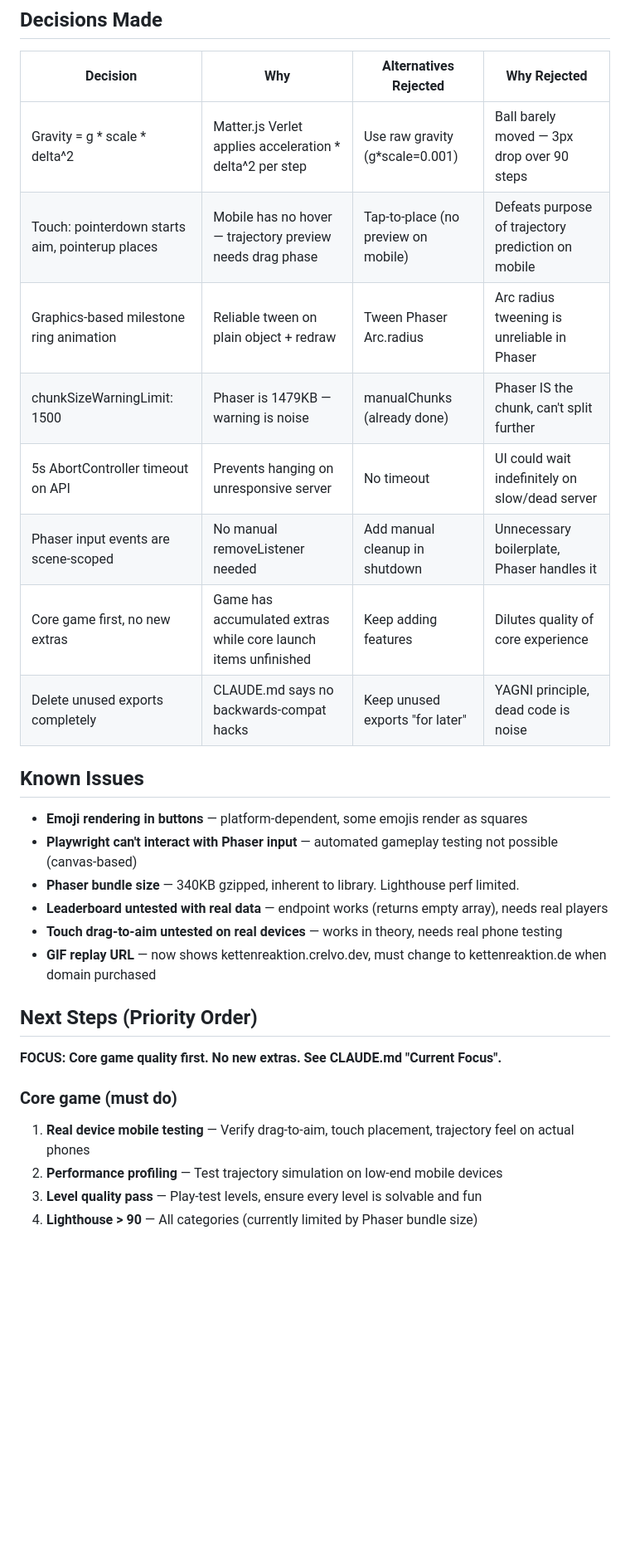
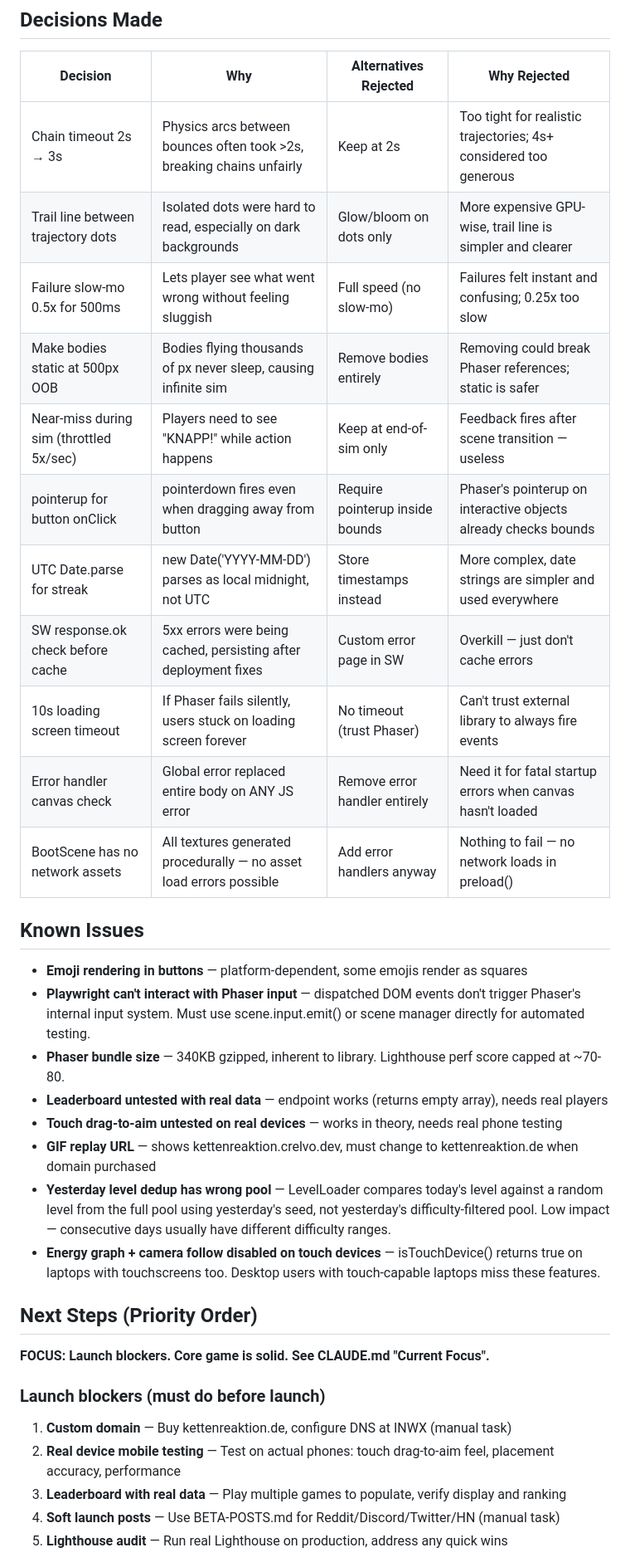
Before and after one commit to konradreyhe/Kettenreaktion, a Markdown page: HANDOVER.md, the part around one of its changes. Shown at 83% size. GitHub-like rendering; blank space fills up the shorter version.

```diff
--- a/HANDOVER.md
+++ b/HANDOVER.md
@@ -42,30 +46,36 @@ Session 15 picked up from a crashed session that left partial trajectory predict
 ## Decisions Made
 | Decision | Why | Alternatives Rejected | Why Rejected |
 |----------|-----|-----------------------|--------------|
-| Gravity = g * scale * delta^2 | Matter.js Verlet applies acceleration * delta^2 per step | Use raw gravity (g*scale=0.001) | Ball barely moved — 3px drop over 90 steps |
-| Touch: pointerdown starts aim, pointerup places | Mobile has no hover — trajectory preview needs drag phase | Tap-to-place (no preview on mobile) | Defeats purpose of trajectory prediction on mobile |
-| Graphics-based milestone ring animation | Reliable tween on plain object + redraw | Tween Phaser Arc.radius | Arc radius tweening is unreliable in Phaser |
-| chunkSizeWarningLimit: 1500 | Phaser is 1479KB — warning is noise | manualChunks (already done) | Phaser IS the chunk, can't split further |
-| 5s AbortController timeout on API | Prevents hanging on unresponsive server | No timeout | UI could wait indefinitely on slow/dead server |
-| Phaser input events are scene-scoped | No manual removeListener needed | Add manual cleanup in shutdown | Unnecessary boilerplate, Phaser handles it |
-| Core game first, no new extras | Game has accumulated extras while core launch items unfinished | Keep adding features | Dilutes quality of core experience |
-| Delete unused exports completely | CLAUDE.md says no backwards-compat hacks | Keep unused exports "for later" | YAGNI principle, dead code is noise |
+| Chain timeout 2s → 3s | Physics arcs between bounces often took >2s, breaking chains unfairly | Keep at 2s | Too tight for realistic trajectories; 4s+ considered too generous |
+| Trail line between trajectory dots | Isolated dots were hard to read, especially on dark backgrounds | Glow/bloom on dots only | More expensive GPU-wise, trail line is simpler and clearer |
+| Failure slow-mo 0.5x for 500ms | Lets player see what went wrong without feeling sluggish | Full speed (no slow-mo) | Failures felt instant and confusing; 0.25x too slow |
+| Make bodies static at 500px OOB | Bodies flying thousands of px never sleep, causing infinite sim | Remove bodies entirely | Removing could break Phaser references; static is safer |
+| Near-miss during sim (throttled 5x/sec) | Players need to see "KNAPP!" while action happens | Keep at end-of-sim only | Feedback fires after scene transition — useless |
+| pointerup for button onClick | pointerdown fires even when dragging away from button | Require pointerup inside bounds | Phaser's pointerup on interactive objects already checks bounds |
+| UTC Date.parse for streak | new Date('YYYY-MM-DD') parses as local midnight, not UTC | Store timestamps instead | More complex, date strings are simpler and used everywhere |
+| SW response.ok check before cache | 5xx errors were being cached, persisting after deployment fixes | Custom error page in SW | Overkill — just don't cache errors |
+| 10s loading screen timeout | If Phaser fails silently, users stuck on loading screen forever | No timeout (trust Phaser) | Can't trust external library to always fire events |
+| Error handler canvas check | Global error replaced entire body on ANY JS error | Remove error handler entirely | Need it for fatal startup errors when canvas hasn't loaded |
+| BootScene has no network assets | All textures generated procedurally — no asset load errors possible | Add error handlers anyway | Nothing to fail — no network loads in preload() |
 
 ## Known Issues
 - **Emoji rendering in buttons** — platform-dependent, some emojis render as squares
-- **Playwright can't interact with Phaser input** — automated gameplay testing not possible (canvas-based)
-- **Phaser bundle size** — 340KB gzipped, inherent to library. Lighthouse perf limited.
+- **Playwright can't interact with Phaser input** — dispatched DOM events don't trigger Phaser's internal input system. Must use scene.input.emit() or scene manager directly for automated testing.
+- **Phaser bundle size** — 340KB gzipped, inherent to library. Lighthouse perf score capped at ~70-80.
 - **Leaderboard untested with real data** — endpoint works (returns empty array), needs real players
 - **Touch drag-to-aim untested on real devices** — works in theory, needs real phone testing
-- **GIF replay URL** — now shows kettenreaktion.crelvo.dev, must change to kettenreaktion.de when domain purchased
+- **GIF replay URL** — shows kettenreaktion.crelvo.dev, must change to kettenreaktion.de when domain purchased
+- **Yesterday level dedup has wrong pool** — LevelLoader compares today's level against a random level from the full pool using yesterday's seed, not yesterday's difficulty-filtered pool. Low impact — consecutive days usually have different difficulty ranges.
+- **Energy graph + camera follow disabled on touch devices** — isTouchDevice() returns true on laptops with touchscreens too. Desktop users with touch-capable laptops miss these features.
 
 ## Next Steps (Priority Order)
 
-**FOCUS: Core game quality first. No new extras. See CLAUDE.md "Current Focus".**
+**FOCUS: Launch blockers. Core game is solid. See CLAUDE.md "Current Focus".**
 
-### Core game (must do)
-1. **Real device mobile testing** — Verify drag-to-aim, touch placement, trajectory feel on actual phones
-2. **Performance profiling** — Test trajectory simulation on low-end mobile devices
-3. **Level quality pass** — Play-test levels, ensure every level is solvable and fun
-4. **Lighthouse > 90** — All categories (currently limited by Phaser bundle size)
+### Launch blockers (must do before launch)
+1. **Custom domain** — Buy kettenreaktion.de, configure DNS at INWX (manual task)
+2. **Real device mobile testing** — Test on actual phones: touch drag-to-aim feel, placement accuracy, performance
+3. **Leaderboard with real data** — Play multiple games to populate, verify display and ranking
+4. **Soft launch posts** — Use BETA-POSTS.md for Reddit/Discord/Twitter/HN (manual task)
+5. **Lighthouse audit** — Run real Lighthouse on production, address any quick wins
 
```
Also changed, not shown: other parts of HANDOVER.md (+53 -53 lines).
